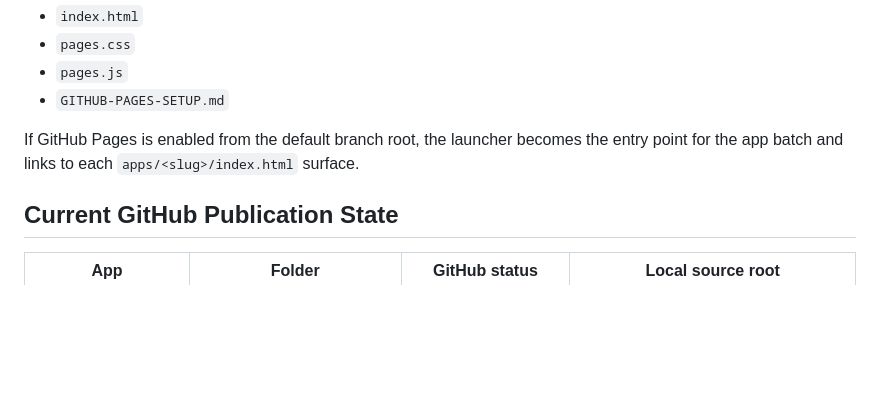
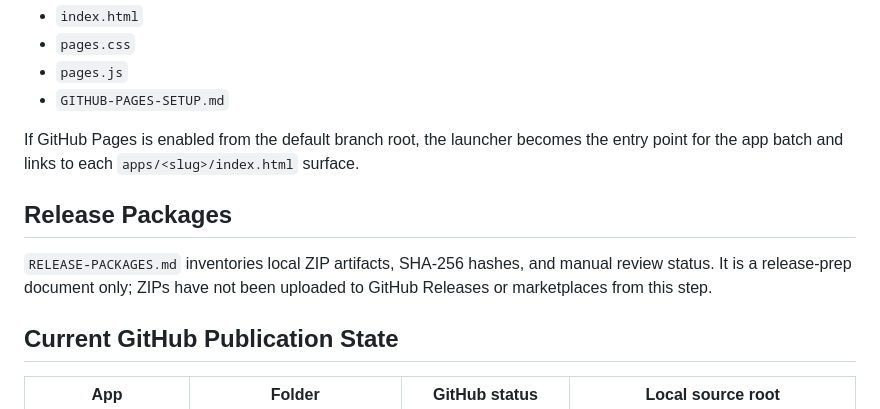
Before and after one commit to larareoj-code/Trade-Repo, a Markdown page: README.md, the part around the change. Drawn GitHub-style; blank space fills up the shorter version.

Commit message:
Link release package inventory

```diff
--- a/README.md
+++ b/README.md
@@ -14,6 +14,10 @@ The repo root now includes a GitHub Pages-ready static launcher:
 - `GITHUB-PAGES-SETUP.md`
 
 If GitHub Pages is enabled from the default branch root, the launcher becomes the entry point for the app batch and links to each `apps/<slug>/index.html` surface.
+
+## Release Packages
+
+`RELEASE-PACKAGES.md` inventories local ZIP artifacts, SHA-256 hashes, and manual review status. It is a release-prep document only; ZIPs have not been uploaded to GitHub Releases or marketplaces from this step.
 
 ## Current GitHub Publication State
 
```
